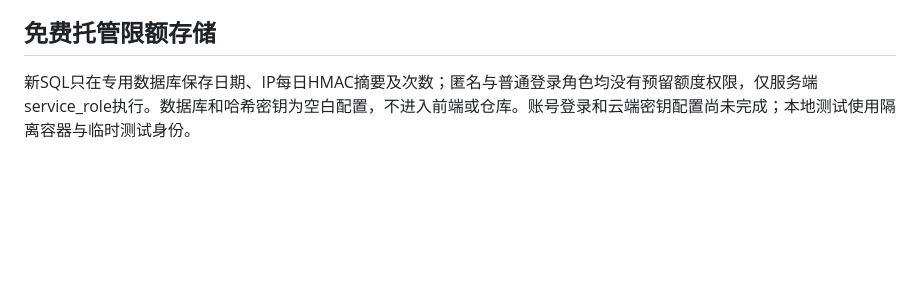
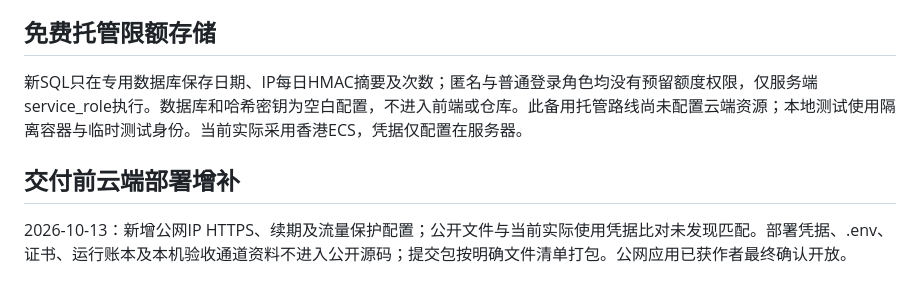
Before and after one commit to Bowen-Tian-0305/chunguorizi-feizhu-2026, a Markdown page: docs/privacy-check.md, the part around the change. Rendered like a GitHub page; blank space fills up the shorter version.

```diff
--- a/docs/privacy-check.md
+++ b/docs/privacy-check.md
@@ -19,4 +19,8 @@
 
 ## 免费托管限额存储
 
-新SQL只在专用数据库保存日期、IP每日HMAC摘要及次数；匿名与普通登录角色均没有预留额度权限，仅服务端service_role执行。数据库和哈希密钥为空白配置，不进入前端或仓库。账号登录和云端密钥配置尚未完成；本地测试使用隔离容器与临时测试身份。
+新SQL只在专用数据库保存日期、IP每日HMAC摘要及次数；匿名与普通登录角色均没有预留额度权限，仅服务端service_role执行。数据库和哈希密钥为空白配置，不进入前端或仓库。此备用托管路线尚未配置云端资源；本地测试使用隔离容器与临时测试身份。当前实际采用香港ECS，凭据仅配置在服务器。
+
+## 交付前云端部署增补
+
+2026-10-13：新增公网IP HTTPS、续期及流量保护配置；公开文件与当前实际使用凭据比对未发现匹配。部署凭据、.env、证书、运行账本及本机验收通道资料不进入公开源码；提交包按明确文件清单打包。公网应用已获作者最终确认开放。
```
Also changed, not shown: README.md (+5 -5 lines), deploy/ip-https.md (added, +34 -0 lines), docs/deployment.md (+24 -28 lines), docs/screenshots/09-public.jpg (added), 6 other files.
